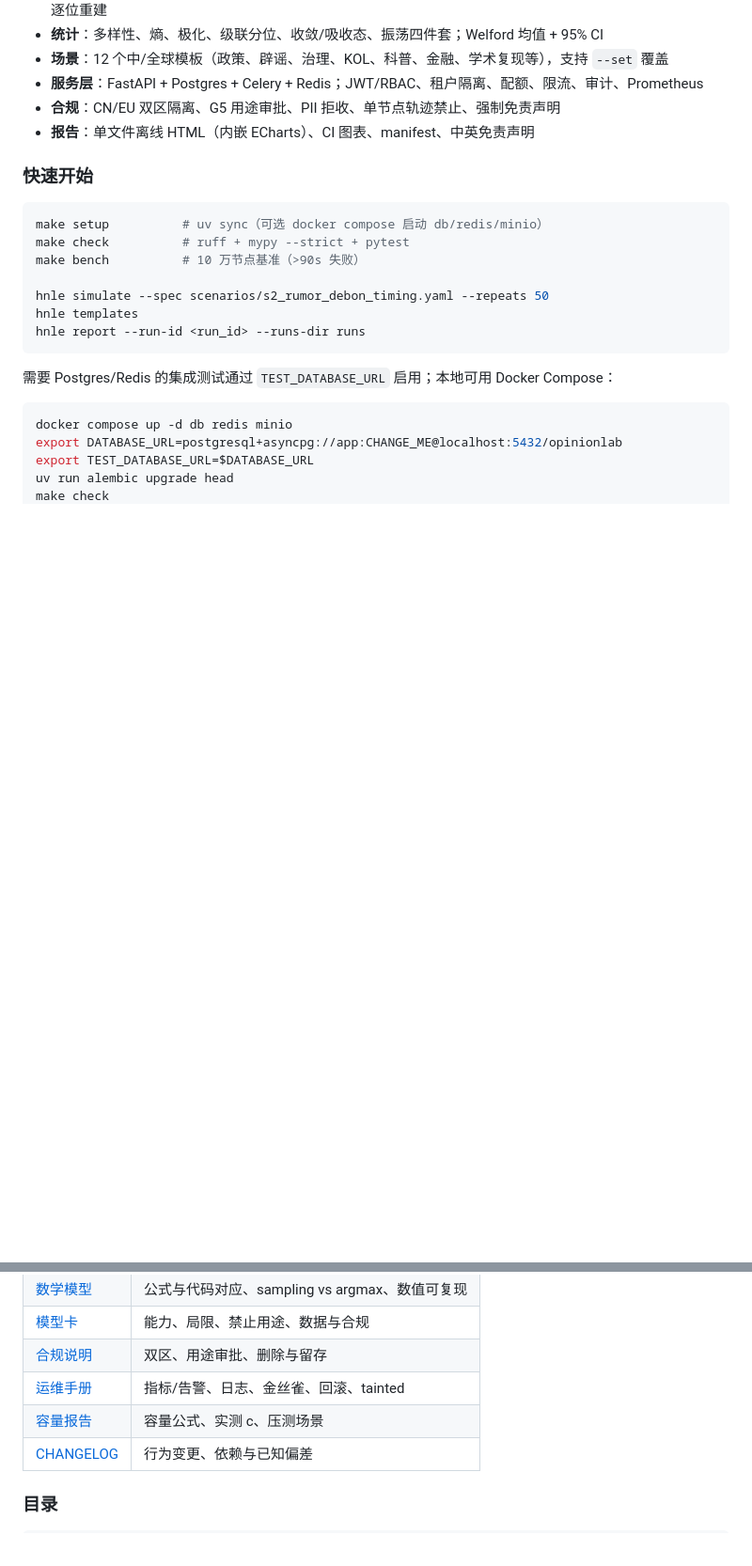
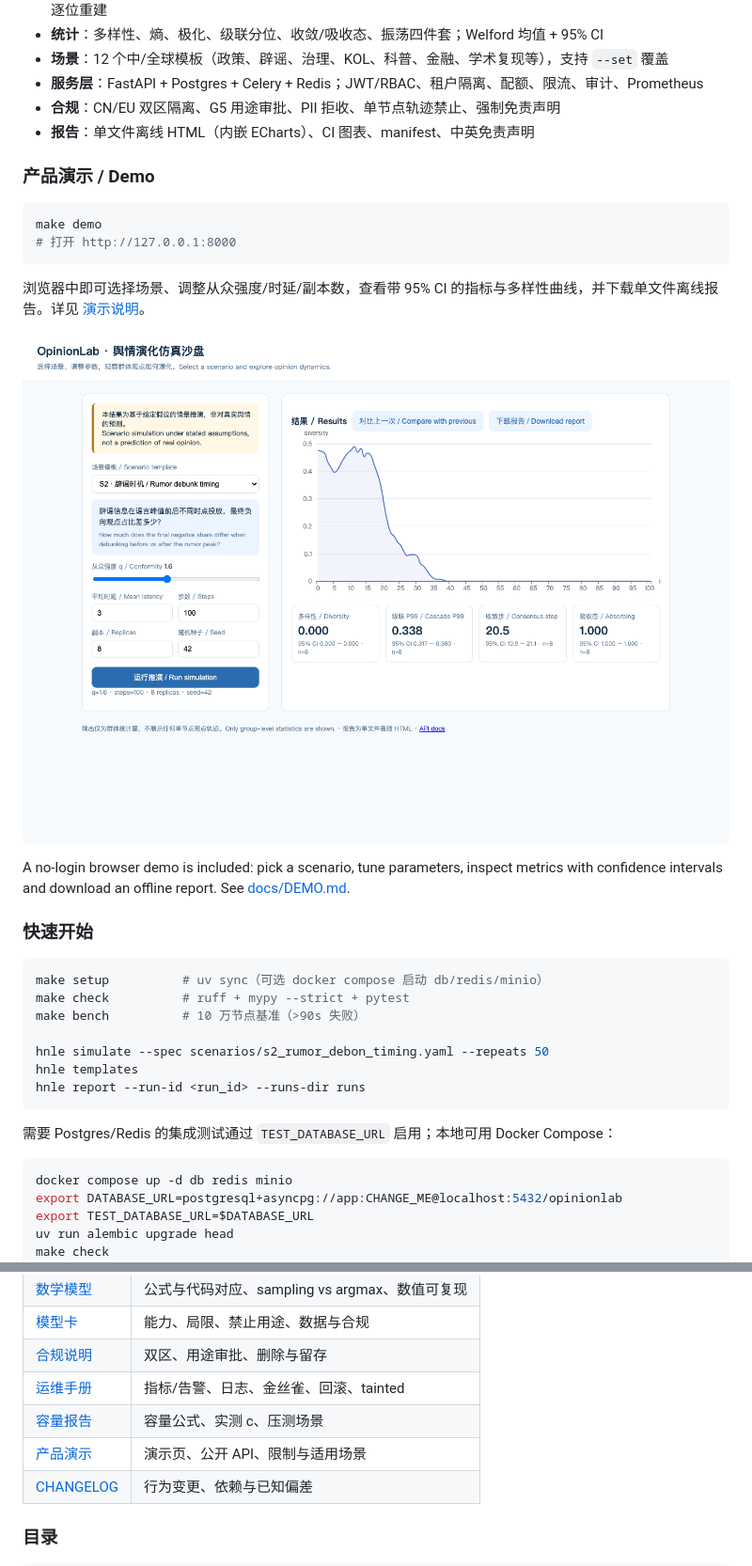
Before and after one commit to cxy2696/opinionlab, a Markdown page: README.md, 2 parts joined by grey strips. Shown at 94% size. GitHub-like rendering; pictures changed too: docs/demo.png (added); blank space fills up the shorter version.

````diff
--- a/README.md
+++ b/README.md
@@ -20,6 +20,19 @@ OpinionLab is a reproducible opinion-dynamics simulation platform. It models gro
 - **服务层**：FastAPI + Postgres + Celery + Redis；JWT/RBAC、租户隔离、配额、限流、审计、Prometheus
 - **合规**：CN/EU 双区隔离、G5 用途审批、PII 拒收、单节点轨迹禁止、强制免责声明
 - **报告**：单文件离线 HTML（内嵌 ECharts）、CI 图表、manifest、中英免责声明
+
+### 产品演示 / Demo
+
+```bash
+make demo
+# 打开 http://127.0.0.1:8000
+```
+
+浏览器中即可选择场景、调整从众强度/时延/副本数，查看带 95% CI 的指标与多样性曲线，并下载单文件离线报告。详见 [演示说明](docs/DEMO.md)。
+
+![OpinionLab demo](docs/demo.png)
+
+A no-login browser demo is included: pick a scenario, tune parameters, inspect metrics with confidence intervals and download an offline report. See [docs/DEMO.md](docs/DEMO.md).
 
 ### 快速开始
 
@@ -53,6 +66,7 @@ make check
 | [合规说明](docs/COMPLIANCE.md) | 双区、用途审批、删除与留存 |
 | [运维手册](docs/RUNBOOK.md) | 指标/告警、日志、金丝雀、回滚、tainted |
 | [容量报告](docs/capacity-report.md) | 容量公式、实测 c、压测场景 |
+| [产品演示](docs/DEMO.md) | 演示页、公开 API、限制与适用场景 |
 | [CHANGELOG](CHANGELOG.md) | 行为变更、依赖与已知偏差 |
 
 ### 目录
````
Also changed, not shown: docs/DEMO.md (added, +62 -0 lines), 6 other files.
